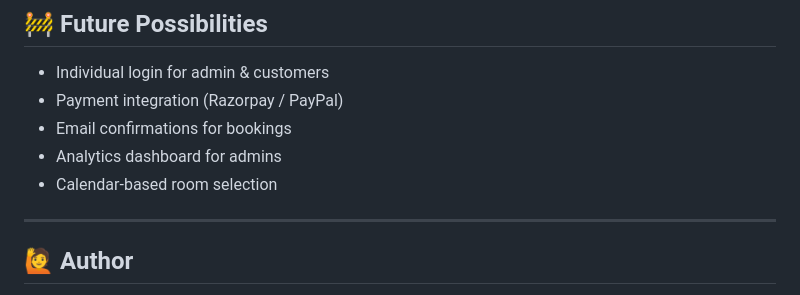
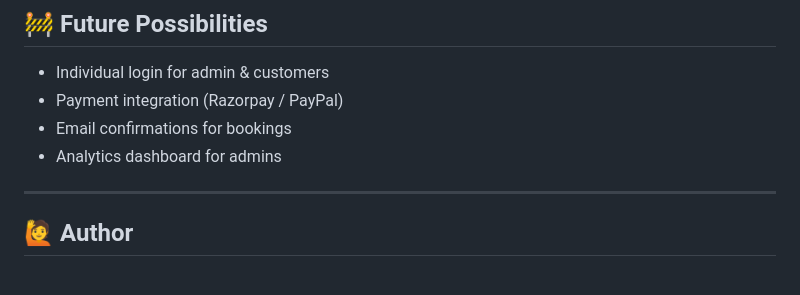
Before and after one commit to Nikitasisode016/new-sapphire, a Markdown page: README.md, the part around the change. Drawn GitHub-style.

```diff
--- a/README.md
+++ b/README.md
@@ -99,7 +99,6 @@ http://localhost/new-sapphire
 - Payment integration (Razorpay / PayPal)
 - Email confirmations for bookings
 - Analytics dashboard for admins
-- Calendar-based room selection
 
 ---
 
```
